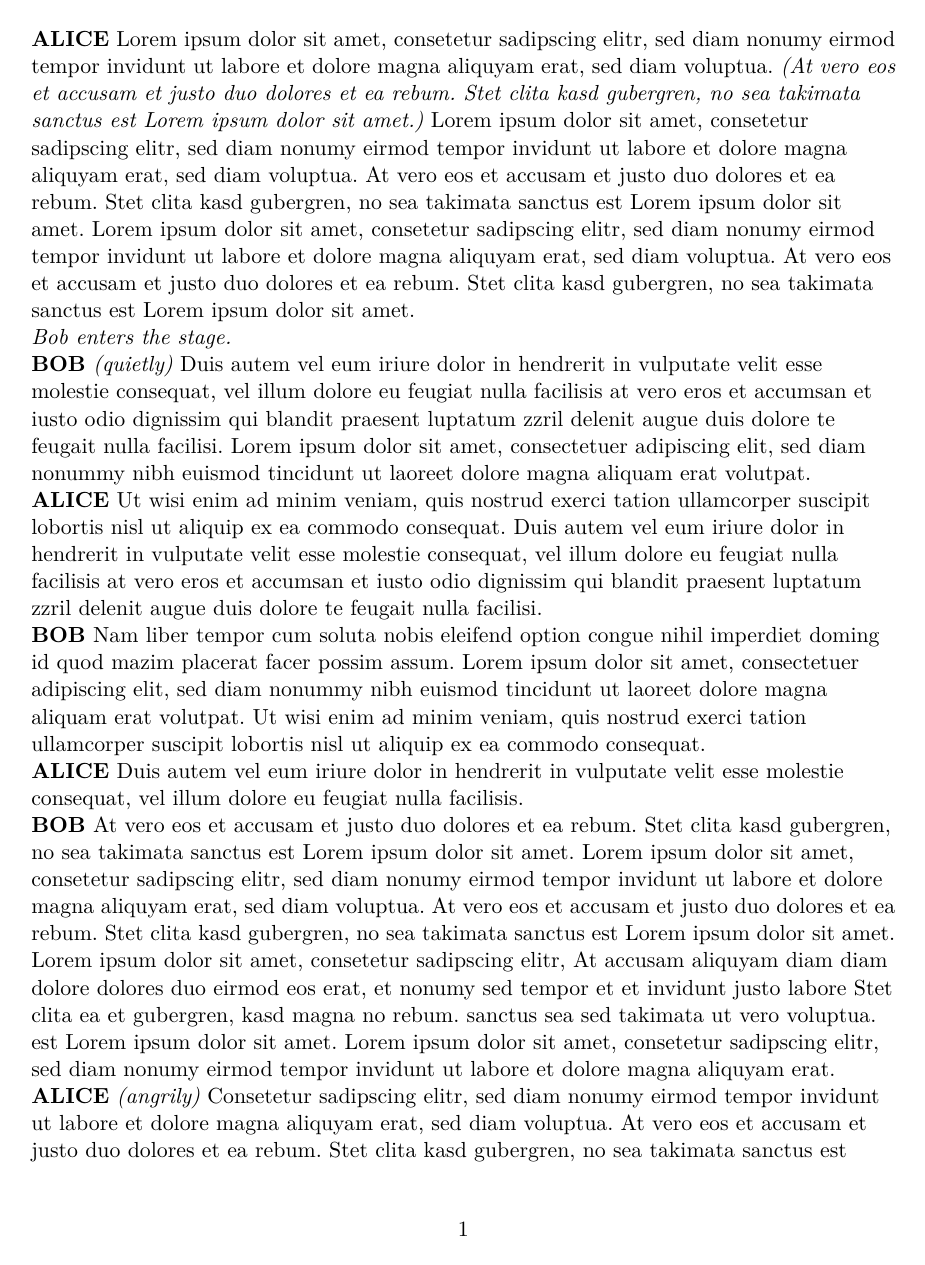
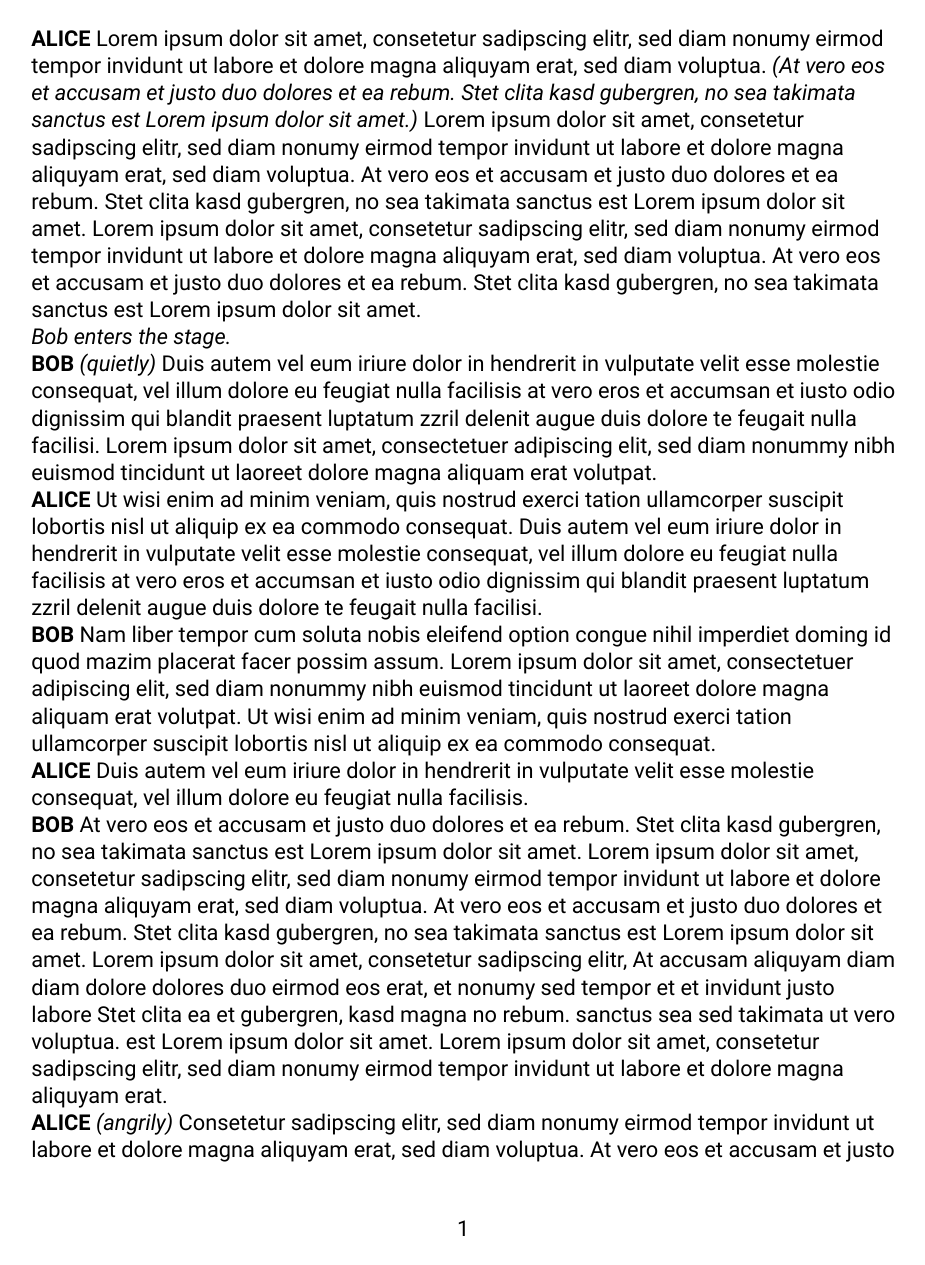
Before and after one commit to LBBO/latex-playbook, a LaTeX document (playbook.tex): page 1 of 2. Compiled offline with XeLaTeX.

Commit message:
Use Roboto font family

```diff
--- a/playbook.tex
+++ b/playbook.tex
@@ -3,7 +3,7 @@
 \usepackage[utf8]{inputenc}
 \usepackage[a4paper, total={6in, 8in}]{geometry}
 \usepackage[ngerman,german]{babel}
-\usepackage{german}
+\usepackage{fontspec}
 
 \newcommand{\character}[1]{\textbf{\MakeUppercase{#1}}}
 \newcommand{\InlineStageDirection}[1]{\textit{(#1)}}
@@ -14,6 +14,8 @@
 
 \title{Lorem ipsum Play}
 \author{John Doe}
+
+\setmainfont{Roboto}
 
 \begin{document}
 \begin{flushleft}
```
Also changed, not shown: README.md, Roboto/LICENSE.txt (added), Roboto/Roboto-Black.ttf (added), Roboto/Roboto-BlackItalic.ttf (added), Roboto/Roboto-Bold.ttf (added), Roboto/Roboto-BoldItalic.ttf (added), Roboto/Roboto-Italic.ttf (added), Roboto/Roboto-Light.ttf (added), Roboto/Roboto-LightItalic.ttf (added), Roboto/Roboto-Medium.ttf (added), Roboto/Roboto-MediumItalic.ttf (added), Roboto/Roboto-Regular.ttf (added), Roboto/Roboto-Thin.ttf (added), Roboto/Roboto-ThinItalic.ttf (added).
